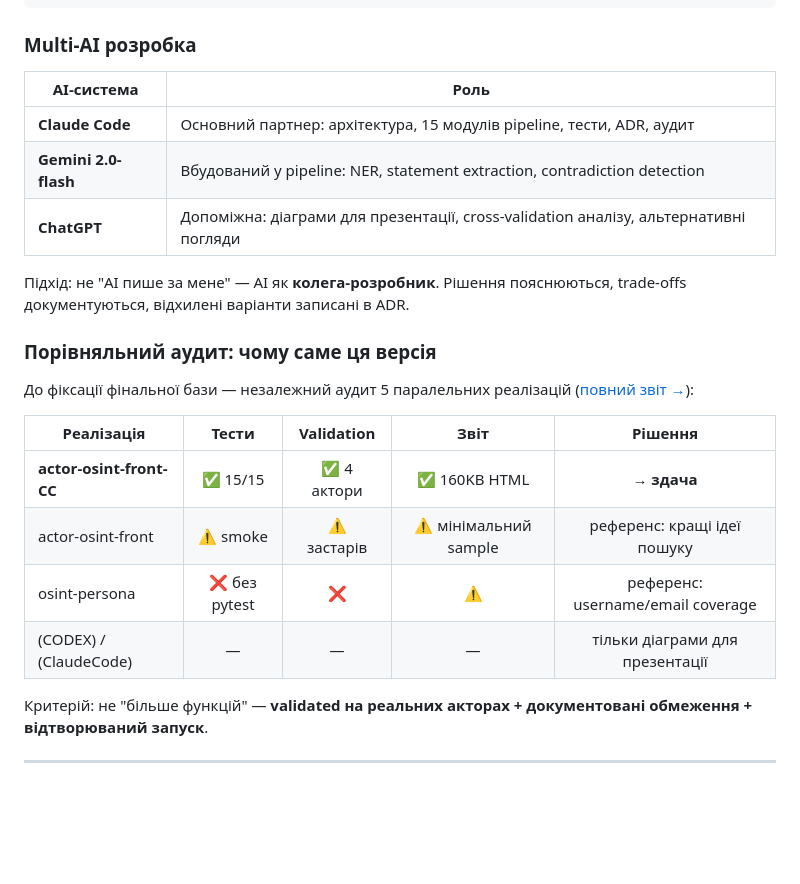
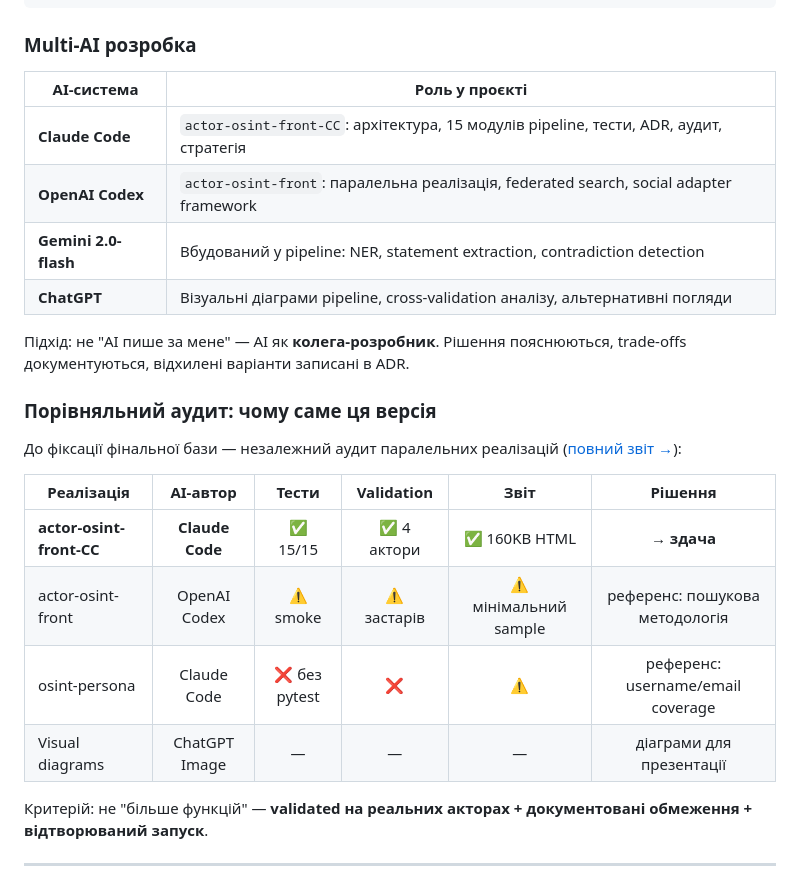
Before and after one commit to NestorVolya/osint-homework-2026, a Markdown page: КР-Nestor-V/README.md, the part around the change. Drawn GitHub-style; blank space fills up the shorter version.

Commit message:
docs(КР): clarify AI authorship in comparative audit table
actor-osint-front-СС = Claude Code
actor-osint-front = OpenAI Codex
Add AI-author column to audit table; expand multi-AI table with Codex role.

Co-Authored-By: Claude Sonnet 4.6 <noreply@anthropic.com>

```diff
--- a/КР-Nestor-V/README.md
+++ b/КР-Nestor-V/README.md
@@ -78,24 +78,25 @@
 
 ### Multi-AI розробка
 
-| AI-система | Роль |
+| AI-система | Роль у проєкті |
 |---|---|
-| **Claude Code** | Основний партнер: архітектура, 15 модулів pipeline, тести, ADR, аудит |
+| **Claude Code** | `actor-osint-front-СС`: архітектура, 15 модулів pipeline, тести, ADR, аудит, стратегія |
+| **OpenAI Codex** | `actor-osint-front`: паралельна реалізація, federated search, social adapter framework |
 | **Gemini 2.0-flash** | Вбудований у pipeline: NER, statement extraction, contradiction detection |
-| **ChatGPT** | Допоміжна: діаграми для презентації, cross-validation аналізу, альтернативні погляди |
+| **ChatGPT** | Візуальні діаграми pipeline, cross-validation аналізу, альтернативні погляди |
 
 Підхід: не "AI пише за мене" — AI як **колега-розробник**. Рішення пояснюються, trade-offs документуються, відхилені варіанти записані в ADR.
 
 ### Порівняльний аудит: чому саме ця версія
 
-До фіксації фінальної бази — незалежний аудит 5 паралельних реалізацій ([повний звіт →](docs/COMPARATIVE_ANALYSIS.md)):
+До фіксації фінальної бази — незалежний аудит паралельних реалізацій ([повний звіт →](docs/COMPARATIVE_ANALYSIS.md)):
 
-| Реалізація | Тести | Validation | Звіт | Рішення |
-|---|:---:|:---:|:---:|:---:|
-| **actor-osint-front-СС** | ✅ 15/15 | ✅ 4 актори | ✅ 160KB HTML | **→ здача** |
-| actor-osint-front | ⚠️ smoke | ⚠️ застарів | ⚠️ мінімальний sample | референс: кращі ідеї пошуку |
-| osint-persona | ❌ без pytest | ❌ | ⚠️ | референс: username/email coverage |
-| (CODEX) / (ClaudeCode) | — | — | — | тільки діаграми для презентації |
+| Реалізація | AI-автор | Тести | Validation | Звіт | Рішення |
+|---|:---:|:---:|:---:|:---:|:---:|
+| **actor-osint-front-СС** | **Claude Code** | ✅ 15/15 | ✅ 4 актори | ✅ 160KB HTML | **→ здача** |
+| actor-osint-front | OpenAI Codex | ⚠️ smoke | ⚠️ застарів | ⚠️ мінімальний sample | референс: пошукова методологія |
+| osint-persona | Claude Code | ❌ без pytest | ❌ | ⚠️ | референс: username/email coverage |
+| Visual diagrams | ChatGPT Image | — | — | — | діаграми для презентації |
 
 Критерій: не "більше функцій" — **validated на реальних акторах + документовані обмеження + відтворюваний запуск**.
 
```
